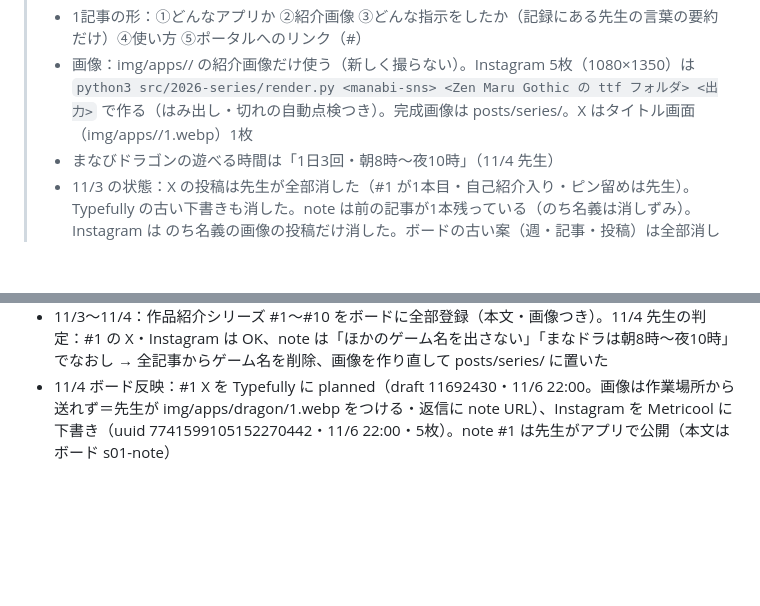
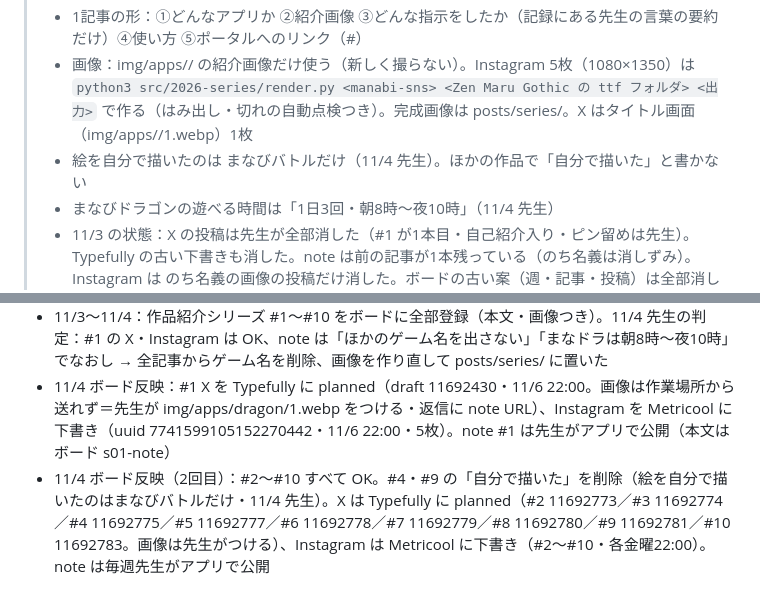
Before and after one commit to nochi-jpg/manabi-sns, a Markdown page: HANDOFF.md, 2 parts joined by grey strips. GitHub-like rendering; blank space fills up the shorter version.

Commit message:
記録：#2〜#10 を予約、絵の表記ルール
Co-Authored-By: Claude Opus 5.5 <noreply@anthropic.com>
Claude-Session: https://claude.ai/code/session_01Bf9eT9RobW5VpffQmKz7hJ

```diff
--- a/HANDOFF.md
+++ b/HANDOFF.md
@@ -10,6 +10,7 @@
 > - ボード：episodes s01〜s10、posts sNN-note／sNN-x／sNN-ig。判定は月1回でよい（先生はSNSが苦手）。毎月25日の定期実行が新作を足す
 > - 1記事の形：①どんなアプリか ②紹介画像 ③どんな指示をしたか（記録にある先生の言葉の要約だけ）④使い方 ⑤ポータルへのリンク（#<id>）
 > - 画像：img/apps/<id>/ の紹介画像だけ使う（新しく撮らない）。Instagram 5枚（1080×1350）は `python3 src/2026-series/render.py <manabi-sns> <Zen Maru Gothic の ttf フォルダ> <出力>` で作る（はみ出し・切れの自動点検つき）。完成画像は posts/series/。X はタイトル画面（img/apps/<id>/1.webp）1枚
+> - 絵を自分で描いたのは まなびバトルだけ（11/4 先生）。ほかの作品で「自分で描いた」と書かない
 > - まなびドラゴンの遊べる時間は「1日3回・朝8時〜夜10時」（11/4 先生）
 > - 11/3 の状態：X の投稿は先生が全部消した（#1 が1本目・自己紹介入り・ピン留めは先生）。Typefully の古い下書きも消した。note は前の記事が1本残っている（のち名義は消しずみ）。Instagram は のち名義の画像の投稿だけ消した。ボードの古い案（週・記事・投稿）は全部消した
 
@@ -118,3 +119,4 @@
 - ふりかえり（10/31）：X は①②のあと新しい投稿なし（③は planned のまま）。Instagram は 10/16 の1本だけ（リーチ43・いいね5・保存0）。2・3週目は全部 pending＝ボードの判定待ちがいちばんの止まりどころ。note の数字は今回も見られず
 - 11/3〜11/4：作品紹介シリーズ #1〜#10 をボードに全部登録（本文・画像つき）。11/4 先生の判定：#1 の X・Instagram は OK、note は「ほかのゲーム名を出さない」「まなドラは朝8時〜夜10時」でなおし → 全記事からゲーム名を削除、画像を作り直して posts/series/ に置いた
 - 11/4 ボード反映：#1 X を Typefully に planned（draft 11692430・11/6 22:00。画像は作業場所から送れず＝先生が img/apps/dragon/1.webp をつける・返信に note URL）、Instagram を Metricool に下書き（uuid 7741599105152270442・11/6 22:00・5枚）。note #1 は先生がアプリで公開（本文はボード s01-note）
+- 11/4 ボード反映（2回目）：#2〜#10 すべて OK。#4・#9 の「自分で描いた」を削除（絵を自分で描いたのはまなびバトルだけ・11/4 先生）。X は Typefully に planned（#2 11692773／#3 11692774／#4 11692775／#5 11692777／#6 11692778／#7 11692779／#8 11692780／#9 11692781／#10 11692783。画像は先生がつける）、Instagram は Metricool に下書き（#2〜#10・各金曜22:00）。note は毎週先生がアプリで公開
```
